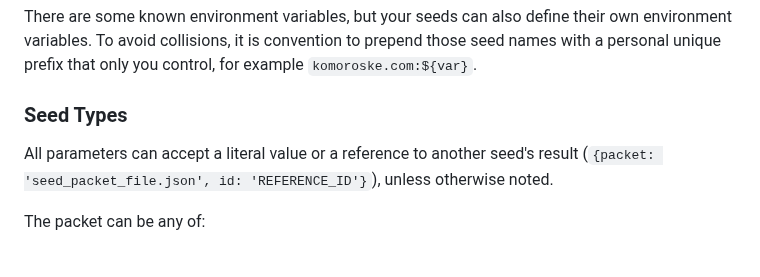
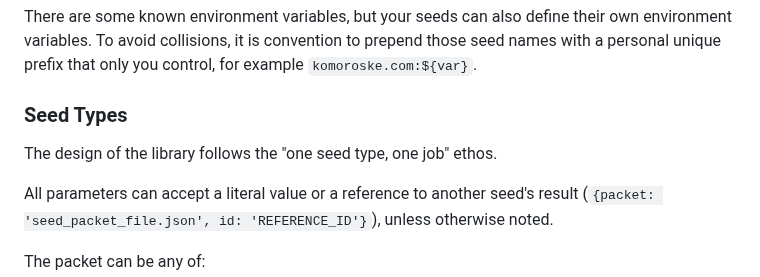
Before and after one commit to jkomoros/prompt-garden, a Markdown page: README.md, the part around the change. Rendered like a GitHub page; blank space fills up the shorter version.

Commit message:
Document the 'one seed type' ethos.
Part of #11.

```diff
--- a/README.md
+++ b/README.md
@@ -282,6 +282,8 @@ When a seed is grown, it is pased an `Environment`. By default it is just the co
 There are some known environment variables, but your seeds can also define their own environment variables. To avoid collisions, it is convention to prepend those seed names with a personal unique prefix that only you control, for example `komoroske.com:${var}`.
 
 ### Seed Types
+
+The design of the library follows the "one seed type, one job" ethos.
 
 All parameters can accept a literal value or a reference to another seed's
 result (`{packet: 'seed_packet_file.json', id: 'REFERENCE_ID'}`), unless otherwise noted.
```
